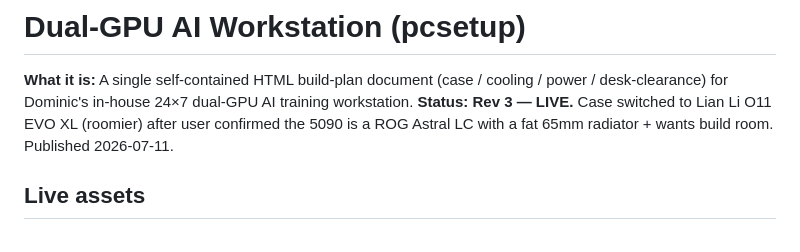
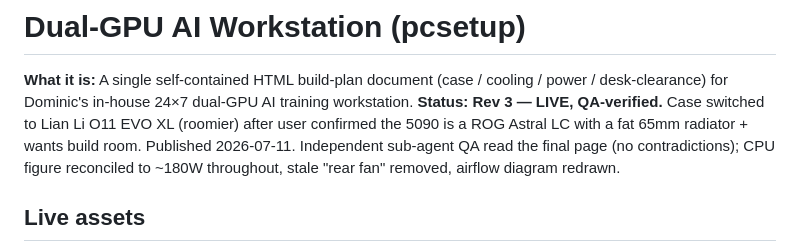
Before and after one commit to opheliaclarke/pcsetup, a Markdown page: CLAUDE.md, the part around the change. GitHub-like rendering.

Commit message:
Note Rev 3 QA pass in project state
Co-Authored-By: Claude Opus 4.8 (1M context) <noreply@anthropic.com>

```diff
--- a/CLAUDE.md
+++ b/CLAUDE.md
@@ -1,7 +1,7 @@
 # Dual-GPU AI Workstation (pcsetup)
 
 **What it is:** A single self-contained HTML build-plan document (case / cooling / power / desk-clearance) for Dominic's in-house 24×7 dual-GPU AI training workstation.
-**Status:** **Rev 3 — LIVE.** Case switched to Lian Li O11 EVO XL (roomier) after user confirmed the 5090 is a ROG Astral LC with a fat 65mm radiator + wants build room. Published 2026-07-11.
+**Status:** **Rev 3 — LIVE, QA-verified.** Case switched to Lian Li O11 EVO XL (roomier) after user confirmed the 5090 is a ROG Astral LC with a fat 65mm radiator + wants build room. Published 2026-07-11. Independent sub-agent QA read the final page (no contradictions); CPU figure reconciled to ~180W throughout, stale "rear fan" removed, airflow diagram redrawn.
 
 ## Live assets
 - **Repo:** `opheliaclarke/pcsetup` (PUBLIC — user approved public visibility for Pages). Collaborators SilentAurora245 + mary3862jon added.
```
